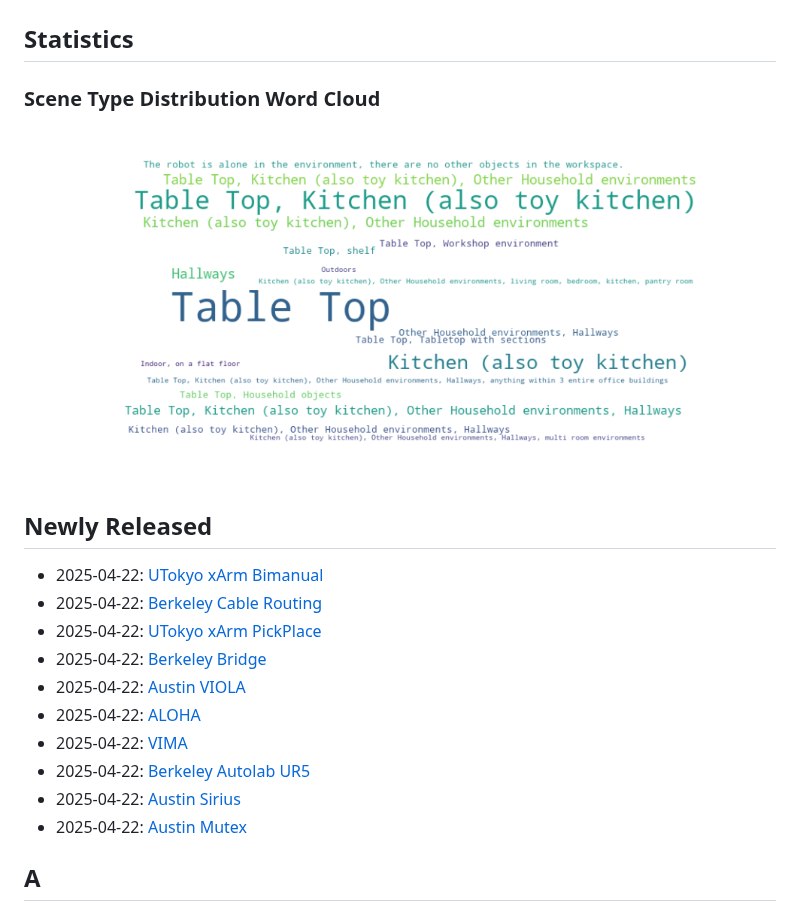
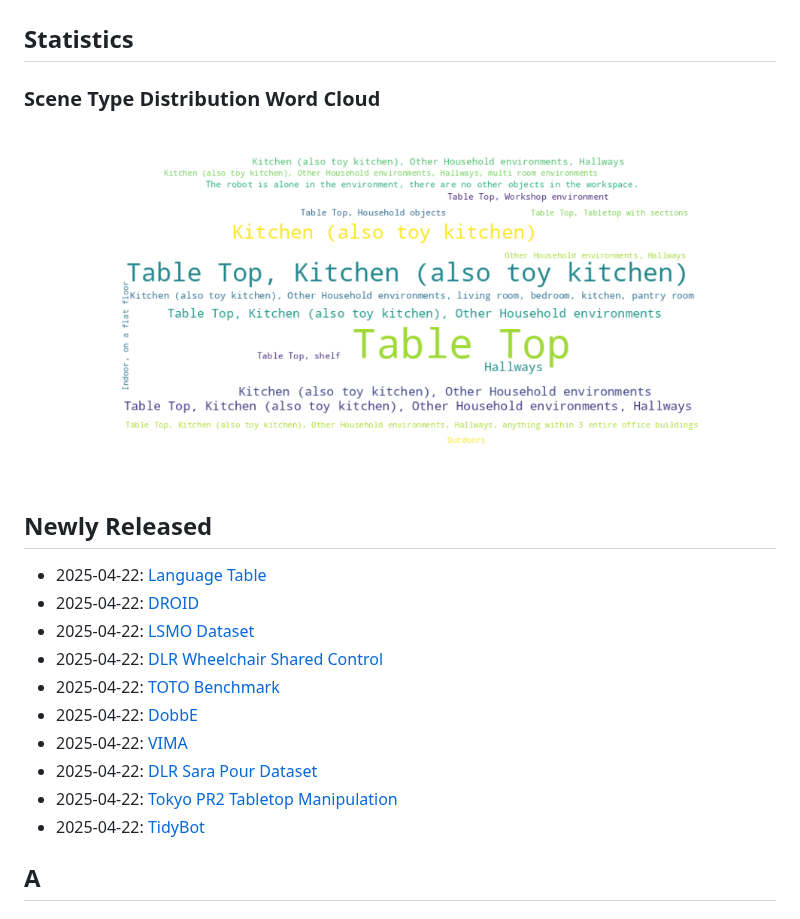
Before and after one commit to freekatz/Awesome-Embodied-AI-Datasets, a Markdown page: README.md, the part around one of its changes. GitHub-like rendering; pictures changed too: assests/scene_wordcloud.png (deleted), assets/scene_wordcloud.png (added).

Commit message:
update statis

```diff
--- a/README.md
+++ b/README.md
@@ -51,19 +51,19 @@
 
 
 ## <a name="statistics"></a>Statistics
-### Scene Type Distribution Word Cloud![Scene Word Cloud](./assests/scene_wordcloud.png)
+### Scene Type Distribution Word Cloud![Scene Word Cloud](./assets/scene_wordcloud.png)
 
 ## <a name="newly-released"></a>Newly Released
-- 2025-04-22: [UTokyo xArm Bimanual](#utokyo_xarm_bimanual)
-- 2025-04-22: [Berkeley Cable Routing](#berkeley_cable_routing)
-- 2025-04-22: [UTokyo xArm PickPlace](#utokyo_xarm_pickplace)
-- 2025-04-22: [Berkeley Bridge](#berkeley_bridge)
-- 2025-04-22: [Austin VIOLA](#austin_viola)
-- 2025-04-22: [ALOHA](#aloha)
+- 2025-04-22: [Language Table](#language_table)
+- 2025-04-22: [DROID](#droid)
+- 2025-04-22: [LSMO Dataset](#lsmo_dataset)
+- 2025-04-22: [DLR Wheelchair Shared Control](#dlr_wheelchair_shared_control)
+- 2025-04-22: [TOTO Benchmark](#toto_benchmark)
+- 2025-04-22: [DobbE](#dobbe)
 - 2025-04-22: [VIMA](#vima)
-- 2025-04-22: [Berkeley Autolab UR5](#berkeley_autolab_ur5)
-- 2025-04-22: [Austin Sirius](#austin_sirius)
-- 2025-04-22: [Austin Mutex](#austin_mutex)
+- 2025-04-22: [DLR Sara Pour Dataset](#dlr_sara_pour_dataset)
+- 2025-04-22: [Tokyo PR2 Tabletop Manipulation](#tokyo_pr2_tabletop_manipulation)
+- 2025-04-22: [TidyBot](#tidybot)
 
 
 
```
Also changed, not shown: other parts of README.md (+1 -1 lines), 1 other file.
